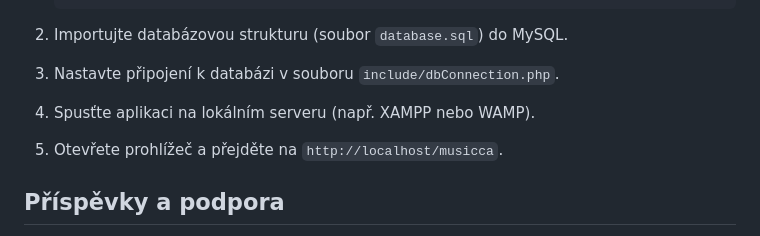
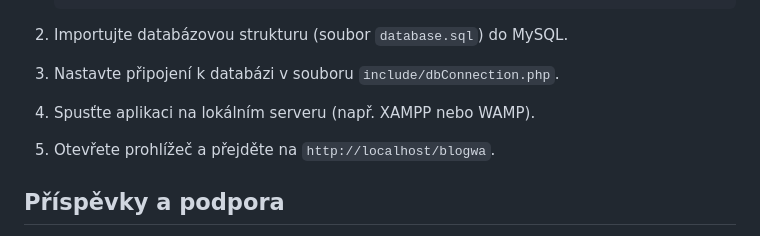
Before and after one commit to FilipSkrivacek/Musicca_WA, a Markdown page: README.md, the part around the change. Rendered like a GitHub page.

```diff
--- a/README.md
+++ b/README.md
@@ -76,7 +76,7 @@ Musicca je webová aplikace určená pro blogování o hudebních novinkách a d
 
 4. Spusťte aplikaci na lokálním serveru (např. XAMPP nebo WAMP).
 
-5. Otevřete prohlížeč a přejděte na `http://localhost/musicca`.
+5. Otevřete prohlížeč a přejděte na `http://localhost/blogwa`.
 
 ## Příspěvky a podpora
 
```
